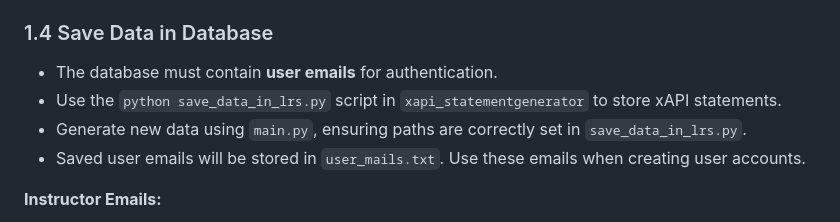
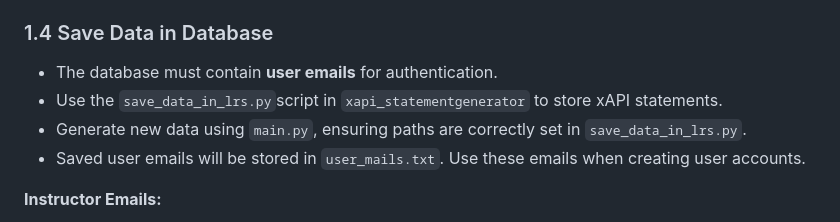
Before and after one commit to josiegerer/awt-pj-ws2425-analytics-dashboard-1, a Markdown page: README.md, the part around the change. GitHub-like rendering.

```diff
--- a/README.md
+++ b/README.md
@@ -57,7 +57,7 @@ python manage.py migrate
 
 ### 1.4 Save Data in Database
 - The database must contain **user emails** for authentication.
-- Use the `python save_data_in_lrs.py` script in `xapi_statementgenerator` to store xAPI statements.
+- Use the `save_data_in_lrs.py`script in `xapi_statementgenerator` to store xAPI statements.
 - Generate new data using `main.py`, ensuring paths are correctly set in `save_data_in_lrs.py`.
 - Saved user emails will be stored in `user_mails.txt`. Use these emails when creating user accounts.
 
```
